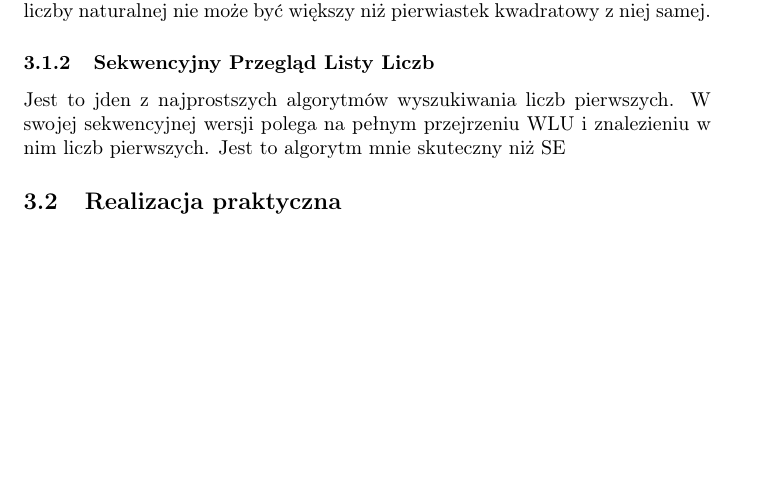
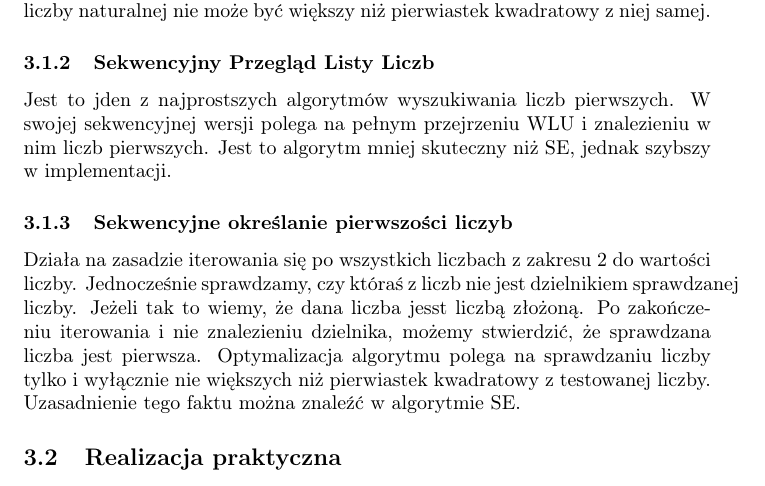
Before and after one commit to Z-Rna/OMP-project, a LaTeX document (docs/docs.tex): part of page 4 of 5, cut so that both start at the same text, the shorter picture padded with empty space. Compiled offline with pdfLaTeX.

Commit message:
primary check definition add

```diff
--- a/docs/docs.tex
+++ b/docs/docs.tex
@@ -76,7 +76,10 @@
                 Sam sposób działania \gls{SE} jest prosty. Dla każdej znalezionej liczby w \gls{WLU} wykreśl z \gls{WLU} wszystkie jej wielokrotności - w ten sposób pozbywamy się liczb złożonych. Następnie przejdź do kolejnej liczby w \gls{WLU} i powtórz poprzedni krok. Algorytm ten działa o ile przeglądamy liczby z zakresu 1 do N (N dowolna liczba całkowita). Jeżeli pierwszą liczbą w \gls{WLU} nie jest 1 to należy stworzyć sztuczny iterator, który będzie przechodził przez dodatkową tablicę zawierającą wszystkie liczby pierwsze (\gls{TLP}). Kolejną optymalizację jaką można dokonać jest ograniczenie wielkości tablicy liczb peirwszych. Maksymalna wymagana liczba pierwsza to pierwiastek kwadratowy z ostatniej liczby wchodzącej w skład \gls{WLU}. Tą własność można łatwo udowodnić, ponieważ największy dzielnik dowolnej liczby naturalnej nie może być większy niż pierwiastek kwadratowy z niej samej.
 
             \subsubsection{Sekwencyjny Przegląd Listy Liczb}
-                Jest to jden z najprostszych algorytmów wyszukiwania liczb pierwszych. W swojej sekwencyjnej wersji polega na pełnym przejrzeniu \gls{WLU} i znalezieniu w nim liczb pierwszych. Jest to algorytm mnie skuteczny niż \gls{SE}
+                Jest to jden z najprostszych algorytmów wyszukiwania liczb pierwszych. W swojej sekwencyjnej wersji polega na pełnym przejrzeniu \gls{WLU} i znalezieniu w nim liczb pierwszych. Jest to algorytm mniej skuteczny niż \gls{SE}, jednak szybszy w implementacji.
+
+            \subsubsection{Sekwencyjne określanie pierwszości liczyb}
+                Działa na zasadzie iterowania się po wszystkich liczbach z zakresu 2 do wartości liczby. Jednocześnie sprawdzamy, czy któraś z liczb nie jest dzielnikiem sprawdzanej liczby. Jeżeli tak to wiemy, że dana liczba jesst liczbą złożoną. Po zakończeniu iterowania i nie znalezieniu dzielnika, możemy stwierdzić, że sprawdzana liczba jest pierwsza. Optymalizacja algorytmu polega na sprawdzaniu liczby tylko i wyłącznie nie większych niż pierwiastek kwadratowy z testowanej liczby. Uzasadnienie tego faktu można znaleźć w algorytmie \gls{SE}.
         \subsection{Realizacja praktyczna}
 
     \clearpage
```
Also changed, not shown: docs/docs.pdf.
